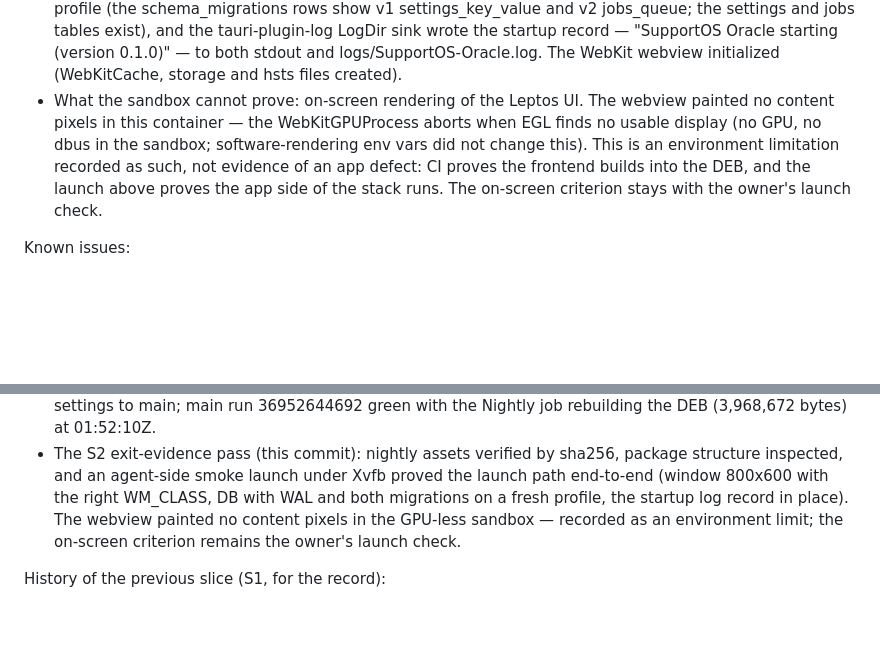
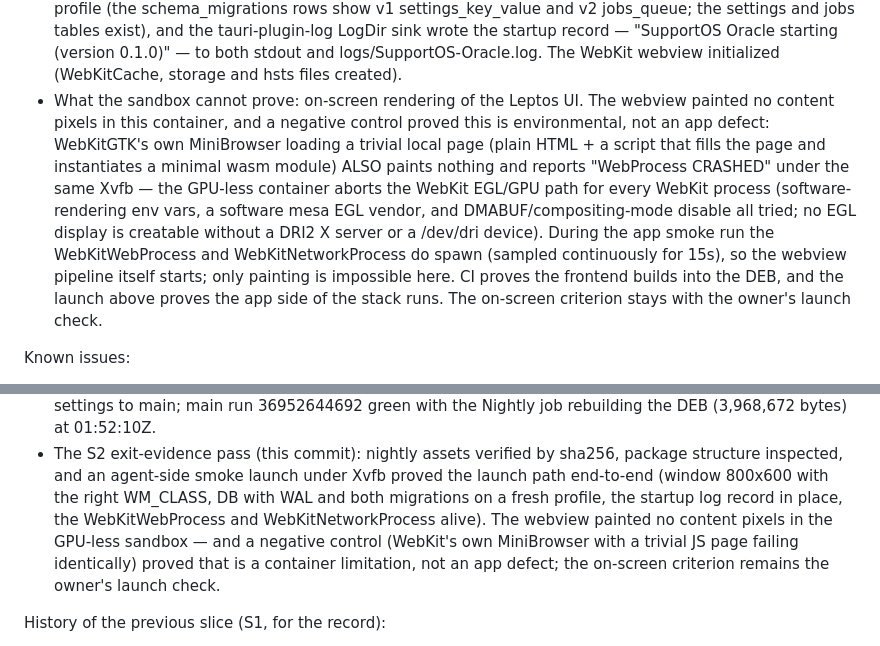
Before and after one commit to dentLogic/SupportOS-Oracle, a Markdown page: PROGRESS.md, 2 parts joined by grey strips. Drawn GitHub-style; blank space fills up the shorter version.

Commit message:
docs: record the render-failure negative control (MiniBrowser fails identically)

```diff
--- a/PROGRESS.md
+++ b/PROGRESS.md
@@ -99,13 +99,20 @@ without root; method recorded in DECISIONS.md):
   to both stdout and logs/SupportOS-Oracle.log. The WebKit webview
   initialized (WebKitCache, storage and hsts files created).
 - What the sandbox cannot prove: on-screen rendering of the Leptos UI. The
-  webview painted no content pixels in this container — the WebKitGPUProcess
-  aborts when EGL finds no usable display (no GPU, no dbus in the sandbox;
-  software-rendering env vars did not change this). This is an environment
-  limitation recorded as such, not evidence of an app defect: CI proves the
-  frontend builds into the DEB, and the launch above proves the app side of
-  the stack runs. The on-screen criterion stays with the owner's launch
-  check.
+  webview painted no content pixels in this container, and a negative
+  control proved this is environmental, not an app defect: WebKitGTK's own
+  MiniBrowser loading a trivial local page (plain HTML + a script that
+  fills the page and instantiates a minimal wasm module) ALSO paints
+  nothing and reports "WebProcess CRASHED" under the same Xvfb — the
+  GPU-less container aborts the WebKit EGL/GPU path for every WebKit
+  process (software-rendering env vars, a software mesa EGL vendor, and
+  DMABUF/compositing-mode disable all tried; no EGL display is creatable
+  without a DRI2 X server or a /dev/dri device). During the app smoke run
+  the WebKitWebProcess and WebKitNetworkProcess do spawn (sampled
+  continuously for 15s), so the webview pipeline itself starts; only
+  painting is impossible here. CI proves the frontend builds into the DEB,
+  and the launch above proves the app side of the stack runs. The
+  on-screen criterion stays with the owner's launch check.
 
 Known issues:
 - The DEB's Depends still lists libwebkit2gtk-4.1-0 and libgtk-3-0 twice each
@@ -241,9 +248,11 @@ History of this slice (S2):
   sha256, package structure inspected, and an agent-side smoke launch under
   Xvfb proved the launch path end-to-end (window 800x600 with the right
   WM_CLASS, DB with WAL and both migrations on a fresh profile, the startup
-  log record in place). The webview painted no content pixels in the
-  GPU-less sandbox — recorded as an environment limit; the on-screen
-  criterion remains the owner's launch check.
+  log record in place, the WebKitWebProcess and WebKitNetworkProcess
+  alive). The webview painted no content pixels in the GPU-less sandbox —
+  and a negative control (WebKit's own MiniBrowser with a trivial JS page
+  failing identically) proved that is a container limitation, not an app
+  defect; the on-screen criterion remains the owner's launch check.
 
 History of the previous slice (S1, for the record):
 - a614bf0, def3e75, c7b7b65, 434905e: scaffold, CI, autofix, docs (locally
```
Also changed, not shown: docs/DECISIONS.md (+5 -1 lines).
